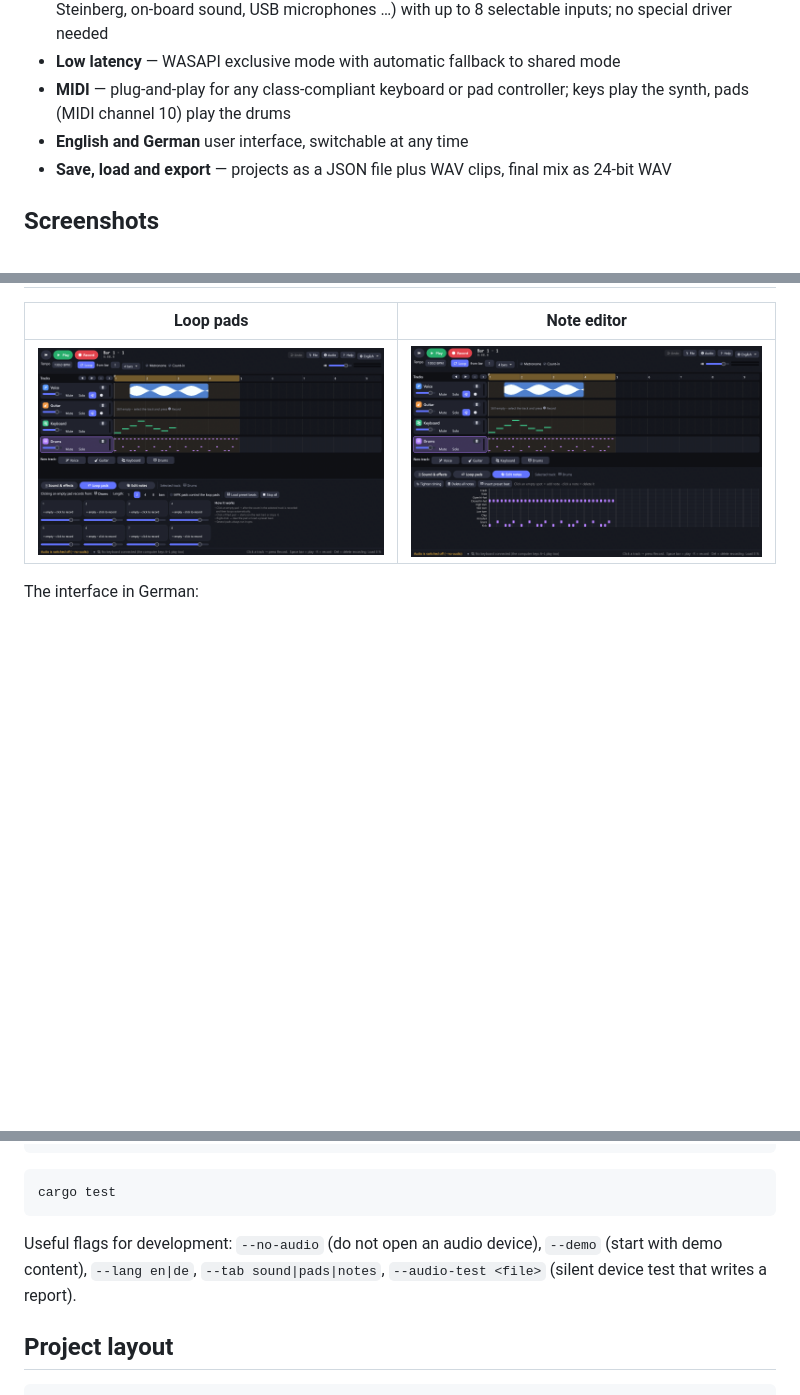
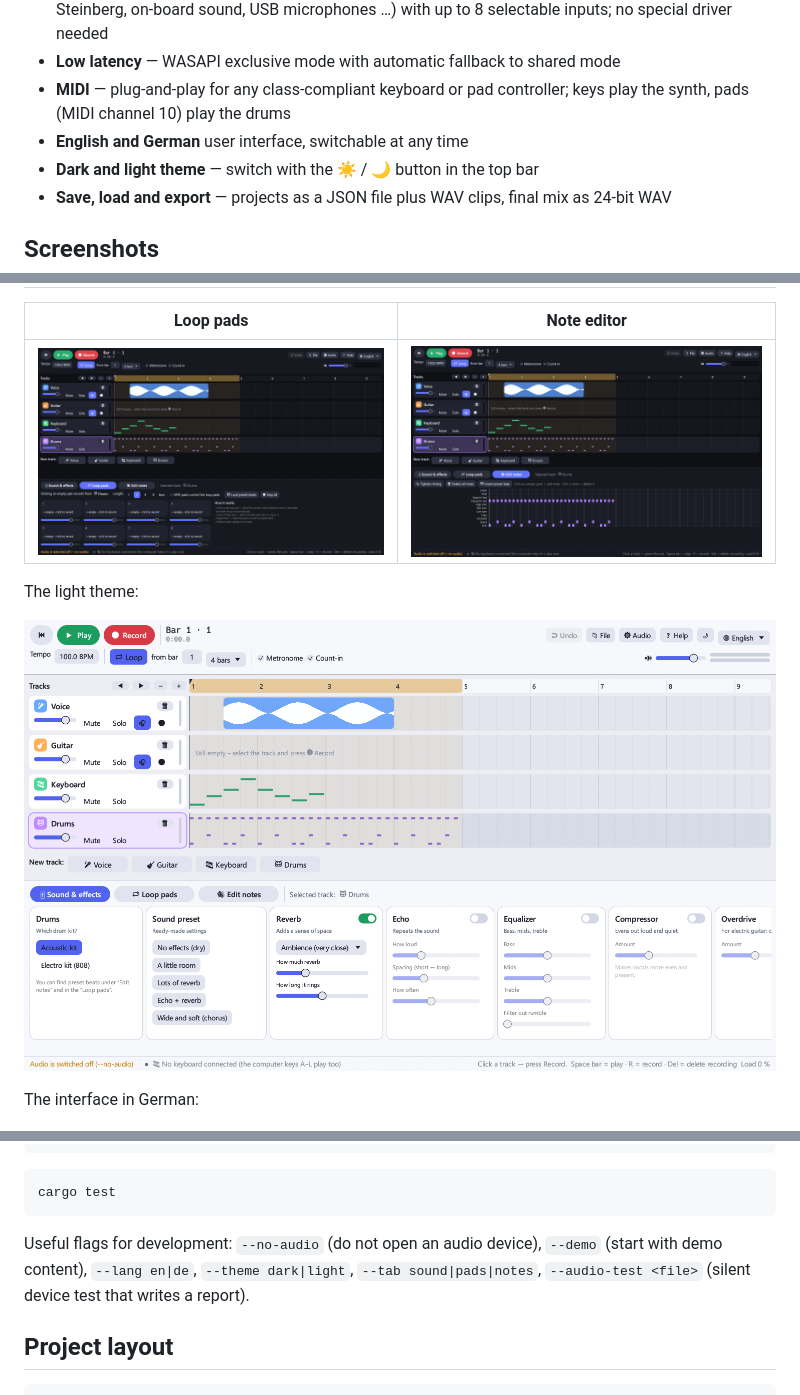
Before and after one commit to MatzunaTata/GaragaBand, a Markdown page: README.md, 3 parts joined by grey strips. Rendered like a GitHub page; pictures changed too: docs/screenshots/main-light.png (added); blank space fills up the shorter version.

````diff
--- a/README.md
+++ b/README.md
@@ -27,6 +27,7 @@ The file is not code-signed, so Windows SmartScreen may ask for confirmation on
 - **Low latency** — WASAPI exclusive mode with automatic fallback to shared mode
 - **MIDI** — plug-and-play for any class-compliant keyboard or pad controller; keys play the synth, pads (MIDI channel 10) play the drums
 - **English and German** user interface, switchable at any time
+- **Dark and light theme** — switch with the ☀ / 🌙 button in the top bar
 - **Save, load and export** — projects as a JSON file plus WAV clips, final mix as 24-bit WAV
 
 ## Screenshots
@@ -34,6 +35,10 @@ The file is not code-signed, so Windows SmartScreen may ask for confirmation on
 | Loop pads | Note editor |
 | --- | --- |
 | ![Loop pads](docs/screenshots/loop-pads.png) | ![Note editor](docs/screenshots/notes.png) |
+
+The light theme:
+
+![Light theme](docs/screenshots/main-light.png)
 
 The interface in German:
 
@@ -75,7 +80,7 @@ cargo run --release
 cargo test
 ```
 
-Useful flags for development: `--no-audio` (do not open an audio device), `--demo` (start with demo content), `--lang en|de`, `--tab sound|pads|notes`, `--audio-test <file>` (silent device test that writes a report).
+Useful flags for development: `--no-audio` (do not open an audio device), `--demo` (start with demo content), `--lang en|de`, `--theme dark|light`, `--tab sound|pads|notes`, `--audio-test <file>` (silent device test that writes a report).
 
 ## Project layout
 
````
Also changed, not shown: 13 other files.
